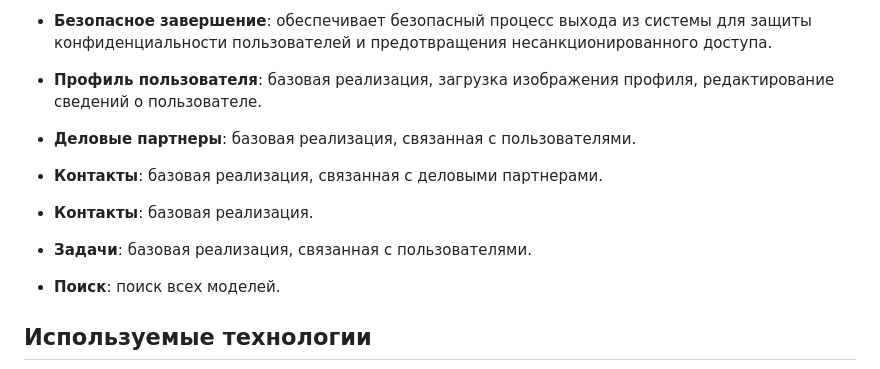
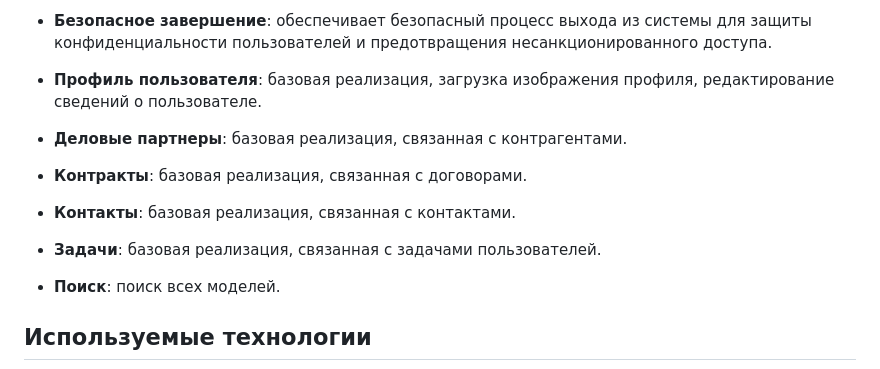
Before and after one commit to medvedevads/PyECMFlow, a Markdown page: README.md, the part around the change. GitHub-like rendering.

```diff
--- a/README.md
+++ b/README.md
@@ -16,13 +16,13 @@
 
 - **Профиль пользователя**: базовая реализация, загрузка изображения профиля, редактирование сведений о пользователе.
 
-- **Деловые партнеры**: базовая реализация, связанная с пользователями.
+- **Деловые партнеры**: базовая реализация, связанная с контрагентами.
 
-- **Контакты**: базовая реализация, связанная с деловыми партнерами.
+- **Контракты**: базовая реализация, связанная с договорами.
 
-- **Контакты**: базовая реализация.
+- **Контакты**: базовая реализация, связанная с контактами.
 
-- **Задачи**: базовая реализация, связанная с пользователями.
+- **Задачи**: базовая реализация, связанная с задачами пользователей.
 
 - **Поиск**: поиск всех моделей.
 
```
